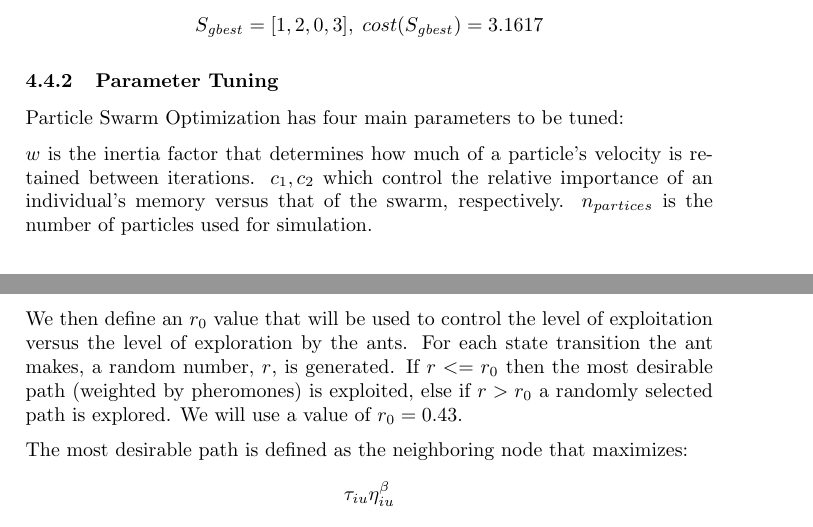
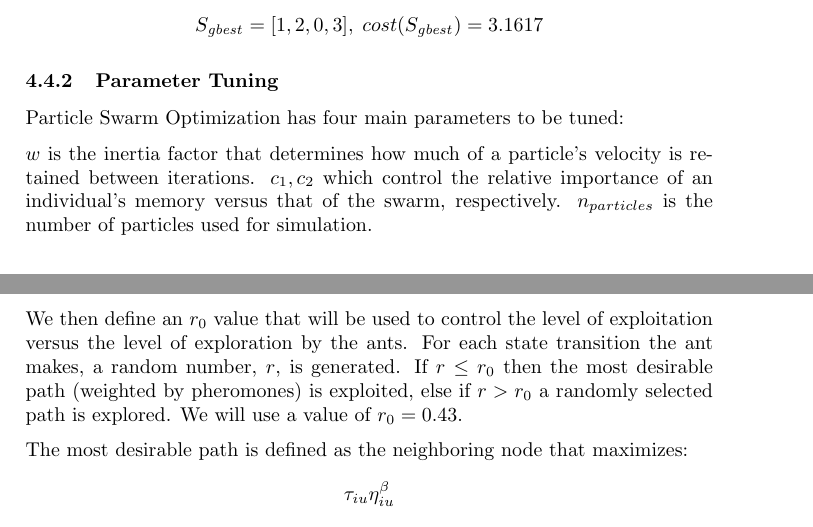
Before and after one commit to lucaswoj/ece457a, a LaTeX document (project/report/report.tex): two parts of pages 21 and 22 of 31, joined at a grey line, cut so that both start at the same text. Compiled offline with pdfLaTeX.

Commit message:
more editing

```diff
--- a/project/report/report.tex
+++ b/project/report/report.tex
@@ -757,7 +757,7 @@ $$S_\mathit{gbest} = [1, 2, 0, 3], \; cost(S_\mathit{gbest}) = 3.1617$$
 \subsubsection{Parameter Tuning}
 Particle Swarm Optimization has four main parameters to be tuned:
 
-$w$ is the inertia factor that determines how much of a particle's velocity is retained between iterations. $c_1, c_2$ which control the relative importance of an individual's memory versus that of the swarm, respectively. $n_{partices}$ is the number of particles used for simulation.\\
+$w$ is the inertia factor that determines how much of a particle's velocity is retained between iterations. $c_1, c_2$ which control the relative importance of an individual's memory versus that of the swarm, respectively. $n_{particles}$ is the number of particles used for simulation.\\
 
 Through empirical testing, it became apparent that a velocity did not retain any meaningful notion of direction between iterations. A set of swaps has a completely different impact depending on what position it is applied to. For this reason, $w$ was set to 0.
 
@@ -821,7 +821,7 @@ $$
 
 We then define an $r_0$ value that will be used to control the level of exploitation versus the level of exploration by the ants.
 For each state transition the ant makes, a random number, $r$, is generated.
-If $r<=r_0$ then the most desirable path (weighted by pheromones) is exploited, else if $r>r_0$
+If $r\leq r_0$ then the most desirable path (weighted by pheromones) is exploited, else if $r>r_0$
 a randomly selected path is explored. We will use a value of $r_0=0.43$.
 
 The most desirable path is defined as the neighboring node that maximizes:
```
